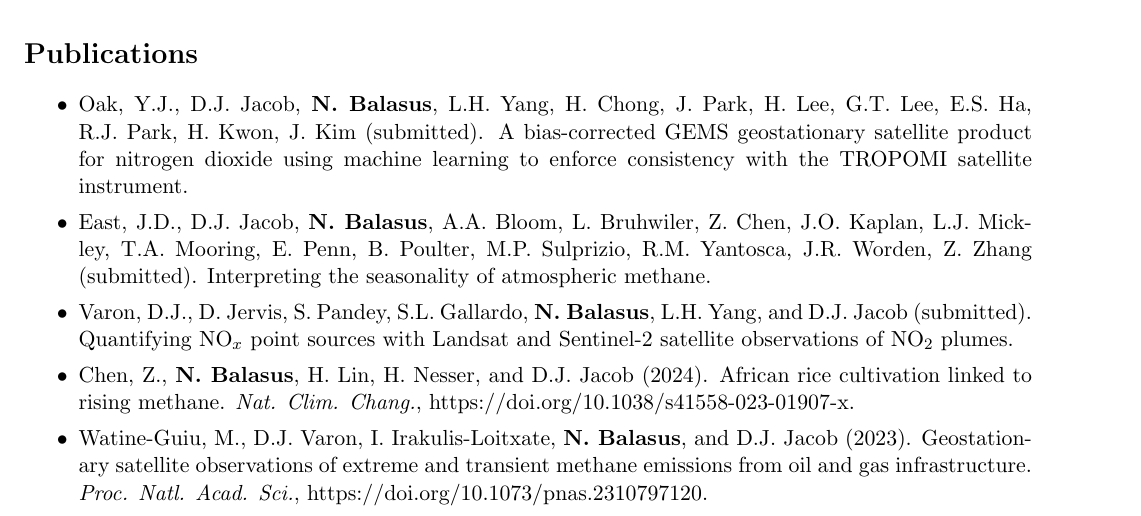
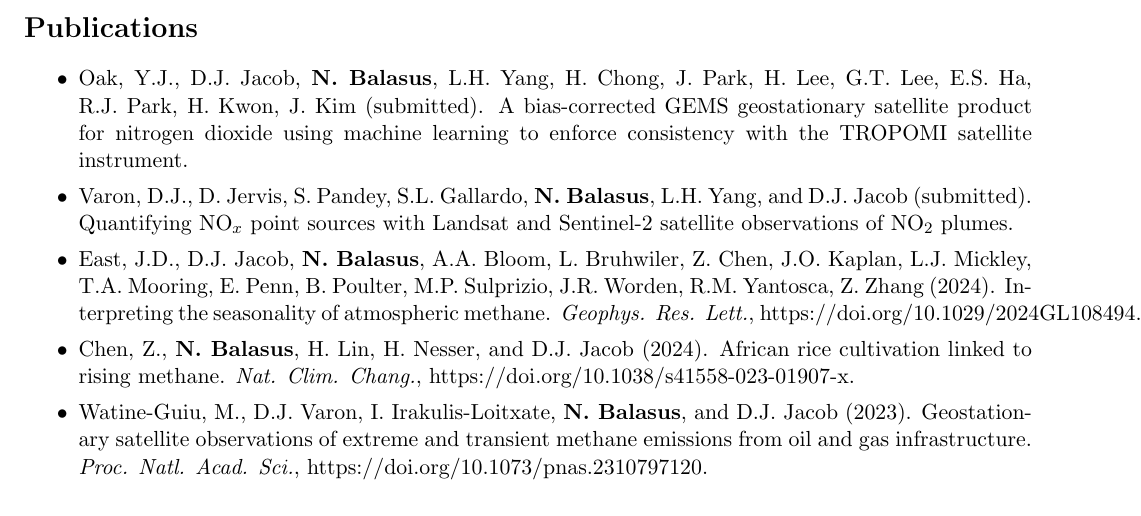
Before and after one commit to nicholasbalasus/nicholasbalasus.github.io, a LaTeX CV (assets/cv.tex): part of page 1 of 3, cut so that both start at the same text. Compiled offline with pdfLaTeX.

Commit message:
Update cv.tex

```diff
--- a/assets/cv.tex
+++ b/assets/cv.tex
@@ -44,8 +44,8 @@
 \begin{itemize}
     \itemsep0em
     \item Oak, Y.J., D.J. Jacob, \textbf{N. Balasus}, L.H. Yang, H. Chong, J. Park, H. Lee, G.T. Lee, E.S. Ha, R.J. Park, H. Kwon, J. Kim (submitted). A bias-corrected GEMS geostationary satellite product for nitrogen dioxide using machine learning to enforce consistency with the TROPOMI satellite instrument.
-    \item East, J.D., D.J. Jacob, \textbf{N. Balasus}, A.A. Bloom, L. Bruhwiler, Z. Chen, J.O. Kaplan, L.J. Mickley, T.A. Mooring, E. Penn, B. Poulter, M.P. Sulprizio, R.M. Yantosca, J.R. Worden, Z. Zhang (submitted). Interpreting the seasonality of atmospheric methane.
     \item Varon, D.J., D. Jervis, S. Pandey, S.L. Gallardo, \textbf{N. Balasus}, L.H. Yang, and D.J. Jacob (submitted). Quantifying NO$_x$ point sources with Landsat and Sentinel-2 satellite observations of NO$_2$ plumes.
+    \item East, J.D., D.J. Jacob, \textbf{N. Balasus}, A.A. Bloom, L. Bruhwiler, Z. Chen, J.O. Kaplan, L.J. Mickley, T.A. Mooring, E. Penn, B. Poulter, M.P. Sulprizio, J.R. Worden, R.M. Yantosca, Z. Zhang (2024). Interpreting the seasonality of atmospheric methane. \textit{Geophys. Res. Lett.}, \href{https://doi.org/10.1029/2024GL108494}{https://doi.org/10.1029/2024GL108494}.
     \item Chen, Z., \textbf{N. Balasus}, H. Lin, H. Nesser, and D.J. Jacob (2024). African rice cultivation linked to rising methane. \textit{Nat. Clim. Chang.}, \href{https://doi.org/10.1038/s41558-023-01907-x}{https://doi.org/10.1038/s41558-023-01907-x}.
     \item Watine-Guiu, M., D.J. Varon, I. Irakulis-Loitxate, \textbf{N. Balasus}, and D.J. Jacob (2023). Geostationary satellite observations of extreme and transient methane emissions from oil and gas infrastructure. \textit{Proc. Natl. Acad. Sci.}, \href{https://doi.org/10.1073/pnas.2310797120}{https://doi.org/10.1073/pnas.2310797120}.
     \item \textbf{Balasus, N.}, D.J. Jacob, A. Lorente, J.D. Maasakkers, R.J. Parker, H. Boesch, Z. Chen, M.M. Kelp, H. Nesser, and D.J. Varon (2023). A blended TROPOMI+GOSAT satellite data product for atmospheric methane using machine learning to correct retrieval biases. \textit{Atmos. Meas. Tech.}, \href{https://doi.org/10.5194/amt-16-3787-2023}{https://doi.org/10.5194/amt-16-3787-2023}.
```
